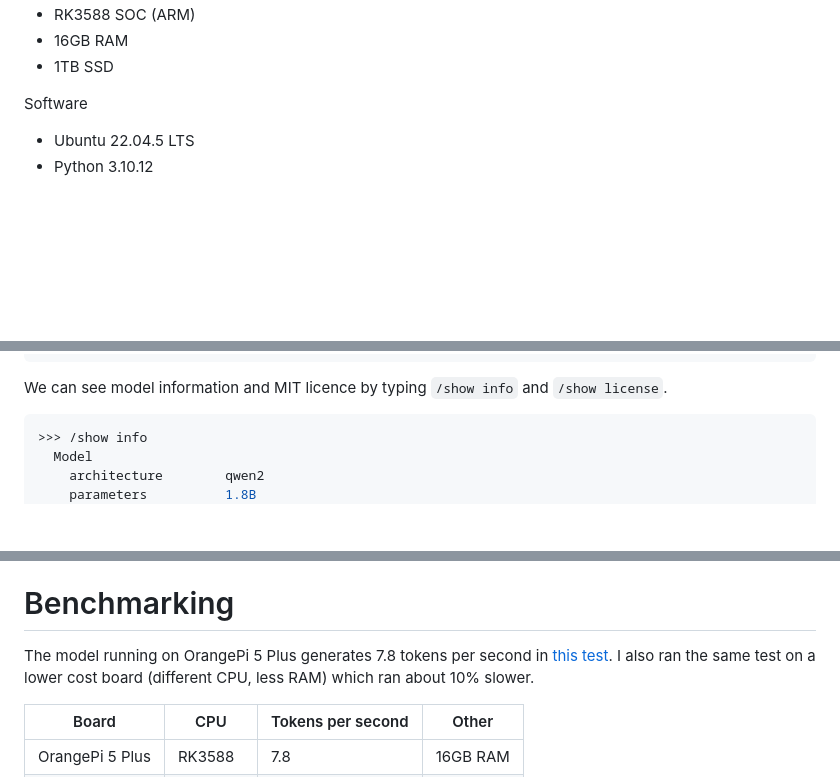
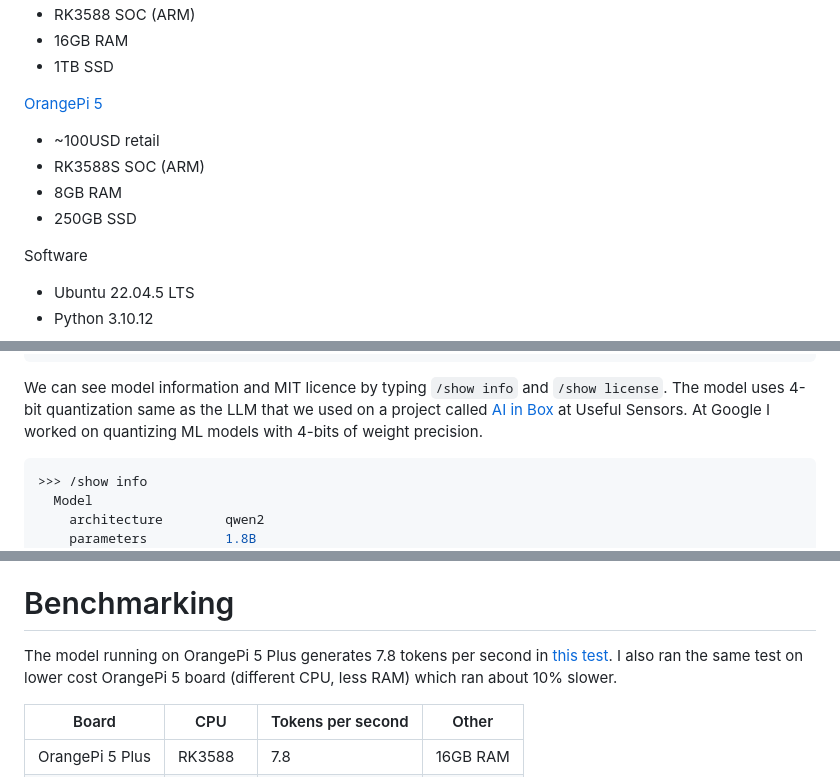
Before and after one commit to guynich/deepseek_opi5plus, a Markdown page: README.md, 3 parts joined by grey strips. Drawn GitHub-style; blank space fills up the shorter version.

Commit message:
Update README
Add comments on 4-bit model quantization and board details.

````diff
--- a/README.md
+++ b/README.md
@@ -18,6 +19,12 @@ I used a single board computer rather like a Raspberry Pi.
 * RK3588 SOC (ARM)
 * 16GB RAM
 * 1TB SSD
+
+[OrangePi 5](http://www.orangepi.org/html/hardWare/computerAndMicrocontrollers/details/Orange-Pi-5.html)
+* ~100USD retail
+* RK3588S SOC (ARM)
+* 8GB RAM
+* 250GB SSD
 
 Software
 * Ubuntu 22.04.5 LTS
@@ -78,7 +85,12 @@ success
 >>> Send a message (/? for help)
 ```
 
-We can see model information and MIT licence by typing `/show info` and `/show license`.
+We can see model information and MIT licence by typing `/show info` and
+`/show license`.  The model uses 4-bit quantization same as the LLM that we
+used on a project called
+[AI in Box](https://github.com/usefulsensors/ai_in_a_box#quick-start) at
+Useful Sensors.  At Google I worked on quantizing ML models with 4-bits of
+weight precision.
 ```bash
 >>> /show info
   Model
@@ -182,8 +194,8 @@ Type `ctrl + d` to quit.
 # Benchmarking
 
 The model running on OrangePi 5 Plus generates 7.8 tokens per second in
-[this test](/benchmark/README.md).  I also ran the same test on a lower cost
-board (different CPU, less RAM) which ran about 10% slower.
+[this test](/benchmark/README.md).  I also ran the same test on lower cost
+OrangePi 5 board (different CPU, less RAM) which ran about 10% slower.
 
 | Board           | CPU     | Tokens per second | Other    |
 | --------------- | ------- | ----------------- | -------- |
````
Also changed, not shown: other parts of README.md (+3 -2 lines).
